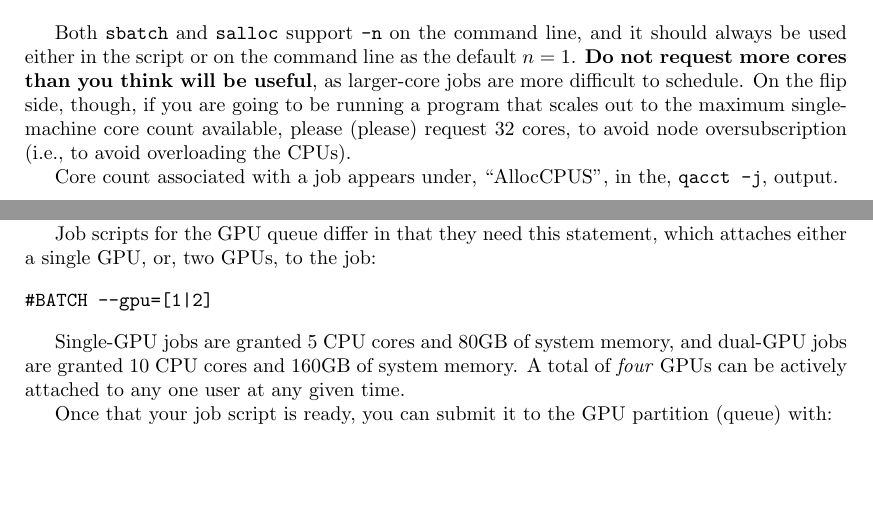
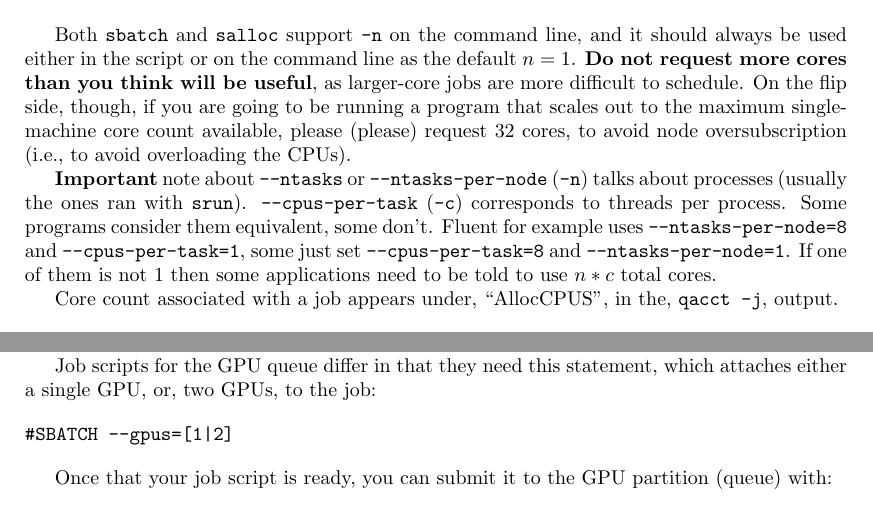
Before and after one commit to NAG-DevOps/speed-hpc, a LaTeX paper (doc/speed-manual.tex, which reads doc/scheduler-job-examples.tex, doc/scheduler-scripting.tex): two parts of pages 14 and 19 of 34, joined at a grey line, cut so that both start at the same text, the shorter picture padded with empty space. Compiled offline with pdfLaTeX.

Commit message:
[manual] complete my proofreading for 7.0. Add access links to Digital Alliance. Clarify -n vs -c and their --ntasks and --cpus-per-tasks a bit. Fix some typos.

```diff
--- a/doc/scheduler-job-examples.tex
+++ b/doc/scheduler-job-examples.tex
@@ -105,14 +105,14 @@ GPUs, to the job:
 %#$ -l gpu=[1|2]
 %\end{verbatim}
 \begin{verbatim}
-#BATCH --gpu=[1|2]
+#SBATCH --gpus=[1|2]
 \end{verbatim}
 
 % TODO: verify accuracy
-Single-GPU jobs are granted 5~CPU cores and 80GB of system memory, and
-dual-GPU jobs are granted 10~CPU cores and 160GB of system memory. A
-total of \emph{four} GPUs can be actively attached to any one user at any given
-time.
+% Single-GPU jobs are granted 5~CPU cores and 80GB of system memory, and
+% dual-GPU jobs are granted 10~CPU cores and 160GB of system memory. A
+% total of \emph{four} GPUs can be actively attached to any one user at any given
+% time.
 
 Once that your job script is ready, you can submit it to the GPU partition (queue)
 with:
--- a/doc/scheduler-scripting.tex
+++ b/doc/scheduler-scripting.tex
@@ -409,6 +409,16 @@ are going to be running a program that scales out to the maximum single-machine
 core count available, please (please) request 32 cores, to avoid node
 oversubscription (i.e., to avoid overloading the CPUs).
 
+\textbf{Important} note about \option{--ntasks} or \option{--ntasks-per-node}
+(\option{-n}) talks about processes (usually the ones ran with \tool{srun}).
+\option{--cpus-per-task} (\option{-c}) corresponds to threads per process.
+Some programs consider them equivalent, some don't. Fluent for example
+uses \option{--ntasks-per-node=8} and \option{--cpus-per-task=1},
+some just set \option{--cpus-per-task=8} and \option{--ntasks-per-node=1}.
+If one of them is not $1$ then some applications need to be told to
+use $n*c$ total cores.
+
+
 Core count associated with a job appears under,
 %``states'', in the, \texttt{qstat -f -u "*"}, output.
 ``AllocCPUS'', in the, \texttt{qacct -j}, output.
```
Also changed, not shown: doc/scheduler-directives.tex (+2 -2 lines), doc/speed-manual.tex (+19 -7 lines).
